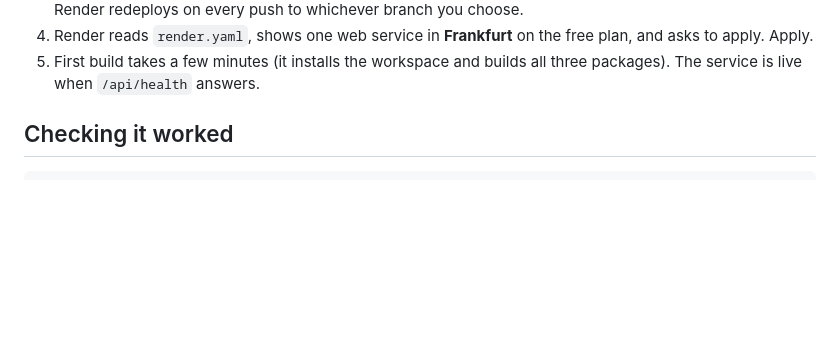
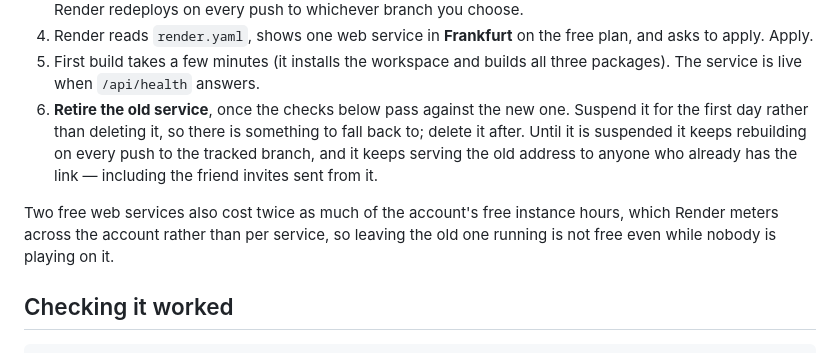
Before and after one commit to Gilhzn/TankBattle, a Markdown page: docs/DEPLOY.md, the part around the change. Rendered like a GitHub page; blank space fills up the shorter version.

Commit message:
Say what happens to the old service after the Frankfurt move
The deploy doc walked through creating the new service and stopped there. The
old one keeps rebuilding on every push, keeps serving its address to anyone
holding an invite sent from it, and keeps drawing on the account's free
instance hours, which Render meters across the account rather than per service.

Adds the retire step — suspend for a day, then delete — and the reason to do it.

Co-Authored-By: Claude Opus 5 <noreply@anthropic.com>
Claude-Session: https://claude.ai/code/session_01CU2gyzyvb1YVJrpQ2BAs3e

```diff
--- a/docs/DEPLOY.md
+++ b/docs/DEPLOY.md
@@ -41,6 +41,14 @@ lost but the URL.
    apply. Apply.
 5. First build takes a few minutes (it installs the workspace and builds all three packages). The
    service is live when `/api/health` answers.
+6. **Retire the old service**, once the checks below pass against the new one. Suspend it for the
+   first day rather than deleting it, so there is something to fall back to; delete it after. Until
+   it is suspended it keeps rebuilding on every push to the tracked branch, and it keeps serving the
+   old address to anyone who already has the link — including the friend invites sent from it.
+
+Two free web services also cost twice as much of the account's free instance hours, which Render
+meters across the account rather than per service, so leaving the old one running is not free even
+while nobody is playing on it.
 
 ## Checking it worked
 
```
